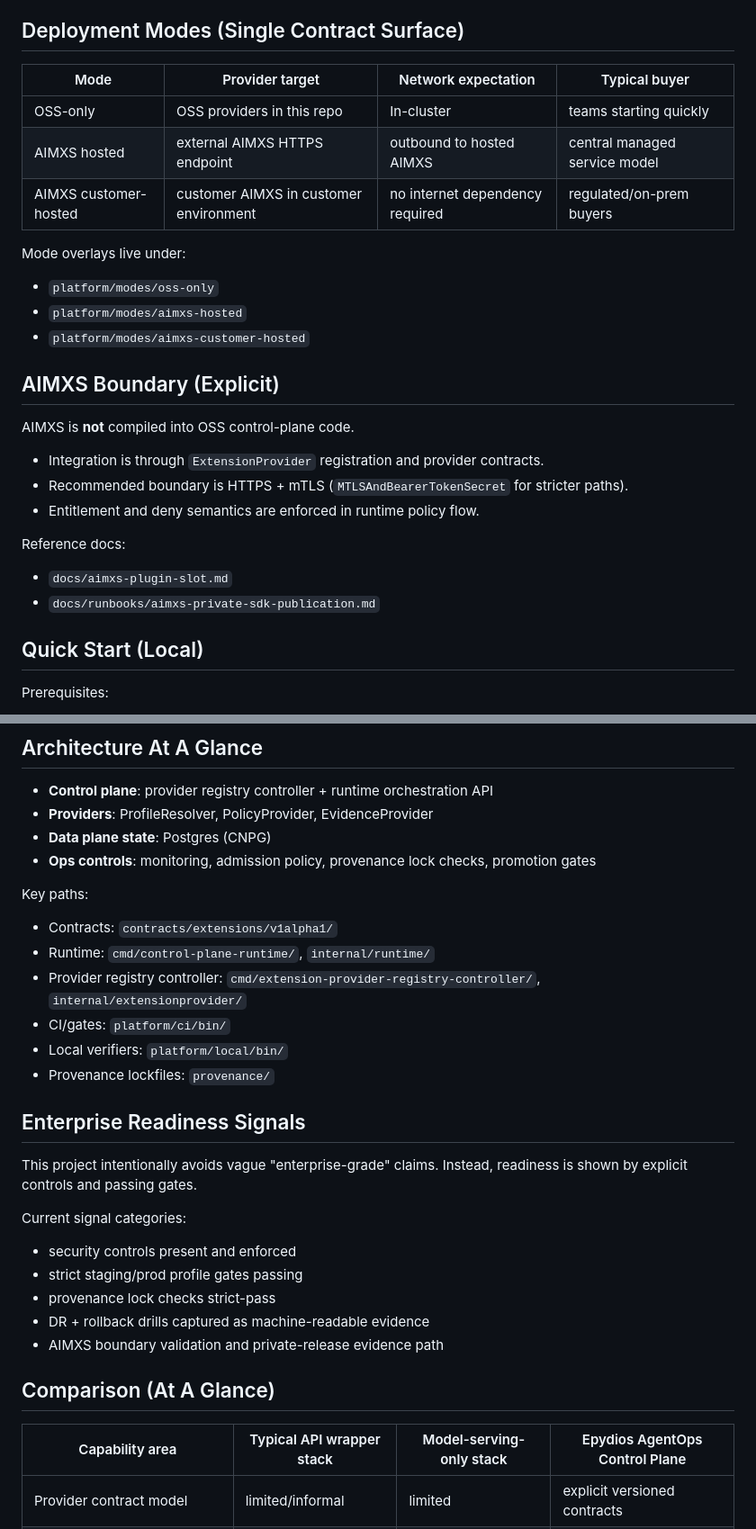
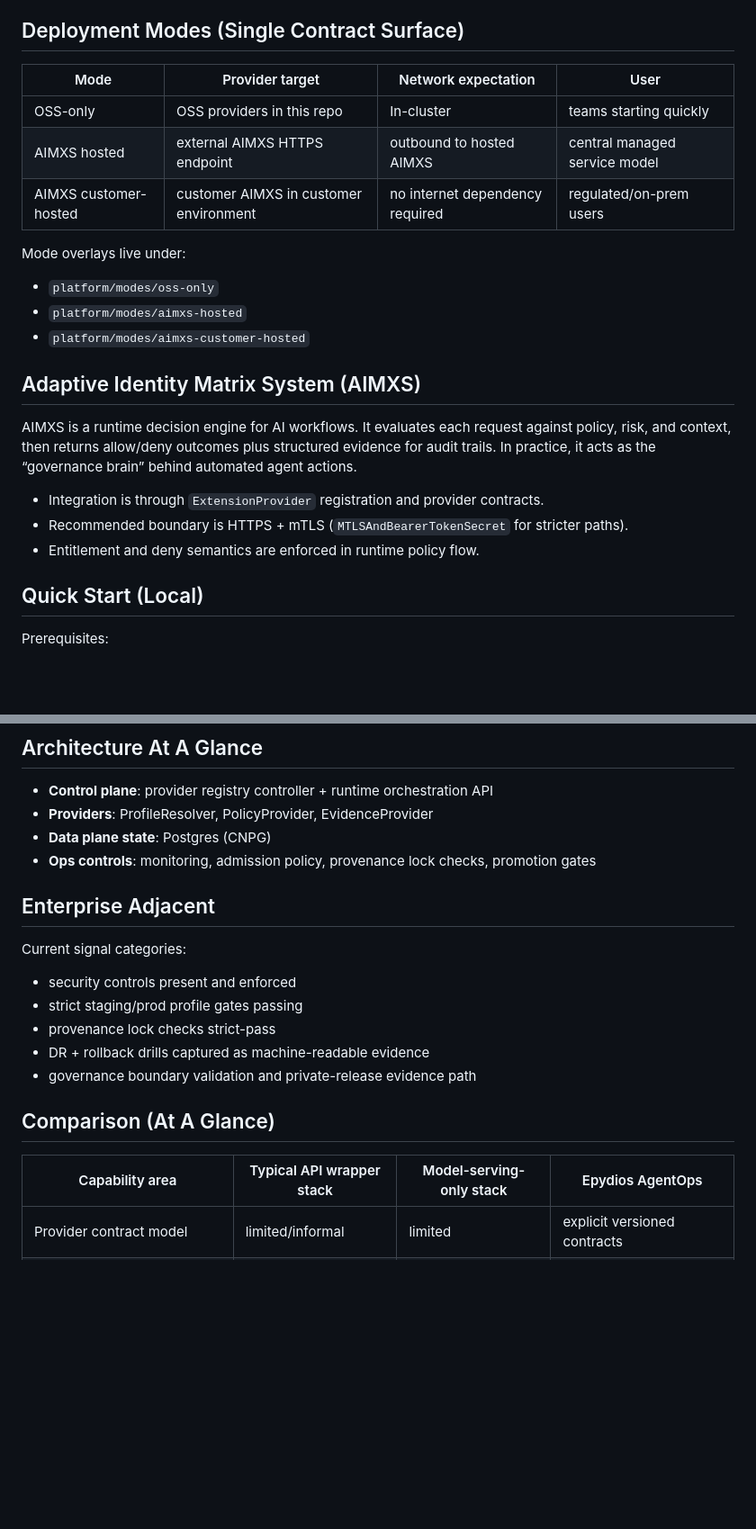
Before and after one commit to Epydios/Epydios-Agent-Operations-Plane, a Markdown page: README.md, 2 parts joined by grey strips. Shown at 90% size. Rendered like a GitHub page; blank space fills up the shorter version.

```diff
--- a/README.md
+++ b/README.md
@@ -45,11 +55,11 @@ It is designed as an **enterprise-ready baseline**: strong controls, clear exten
 
 ## Deployment Modes (Single Contract Surface)
 
-| Mode | Provider target | Network expectation | Typical buyer |
+| Mode | Provider target | Network expectation | User |
 |---|---|---|---|
 | OSS-only | OSS providers in this repo | In-cluster | teams starting quickly |
 | AIMXS hosted | external AIMXS HTTPS endpoint | outbound to hosted AIMXS | central managed service model |
-| AIMXS customer-hosted | customer AIMXS in customer environment | no internet dependency required | regulated/on-prem buyers |
+| AIMXS customer-hosted | customer AIMXS in customer environment | no internet dependency required | regulated/on-prem users |
 
 Mode overlays live under:
 
@@ -57,18 +67,13 @@ Mode overlays live under:
 - `platform/modes/aimxs-hosted`
 - `platform/modes/aimxs-customer-hosted`
 
-## AIMXS Boundary (Explicit)
+## Adaptive Identity Matrix System (AIMXS)
 
-AIMXS is **not** compiled into OSS control-plane code.
+AIMXS is a runtime decision engine for AI workflows. It evaluates each request against policy, risk, and context, then returns allow/deny outcomes plus structured evidence for audit trails. In practice, it acts as the “governance brain” behind automated agent actions.
 
 - Integration is through `ExtensionProvider` registration and provider contracts.
 - Recommended boundary is HTTPS + mTLS (`MTLSAndBearerTokenSecret` for stricter paths).
 - Entitlement and deny semantics are enforced in runtime policy flow.
-
-Reference docs:
-
-- `docs/aimxs-plugin-slot.md`
-- `docs/runbooks/aimxs-private-sdk-publication.md`
 
 ## Quick Start (Local)
 
@@ -105,18 +110,7 @@ Run preflight QC only:
 - **Data plane state**: Postgres (CNPG)
 - **Ops controls**: monitoring, admission policy, provenance lock checks, promotion gates
 
-Key paths:
-
-- Contracts: `contracts/extensions/v1alpha1/`
-- Runtime: `cmd/control-plane-runtime/`, `internal/runtime/`
-- Provider registry controller: `cmd/extension-provider-registry-controller/`, `internal/extensionprovider/`
-- CI/gates: `platform/ci/bin/`
-- Local verifiers: `platform/local/bin/`
-- Provenance lockfiles: `provenance/`
-
-## Enterprise Readiness Signals
-
-This project intentionally avoids vague "enterprise-grade" claims. Instead, readiness is shown by explicit controls and passing gates.
+## Enterprise Adjacent
 
 Current signal categories:
 
@@ -124,11 +118,11 @@ Current signal categories:
 - strict staging/prod profile gates passing
 - provenance lock checks strict-pass
 - DR + rollback drills captured as machine-readable evidence
-- AIMXS boundary validation and private-release evidence path
+- governance boundary validation and private-release evidence path
 
 ## Comparison (At A Glance)
 
-| Capability area | Typical API wrapper stack | Model-serving-only stack | Epydios AgentOps Control Plane |
+| Capability area | Typical API wrapper stack | Model-serving-only stack | Epydios AgentOps |
 |---|---|---|---|
 | Provider contract model | limited/informal | limited | explicit versioned contracts |
 | Policy + evidence in runtime path | partial/manual | partial | built-in and test-gated |
```
Also changed, not shown: other parts of README.md (+17 -32 lines).
